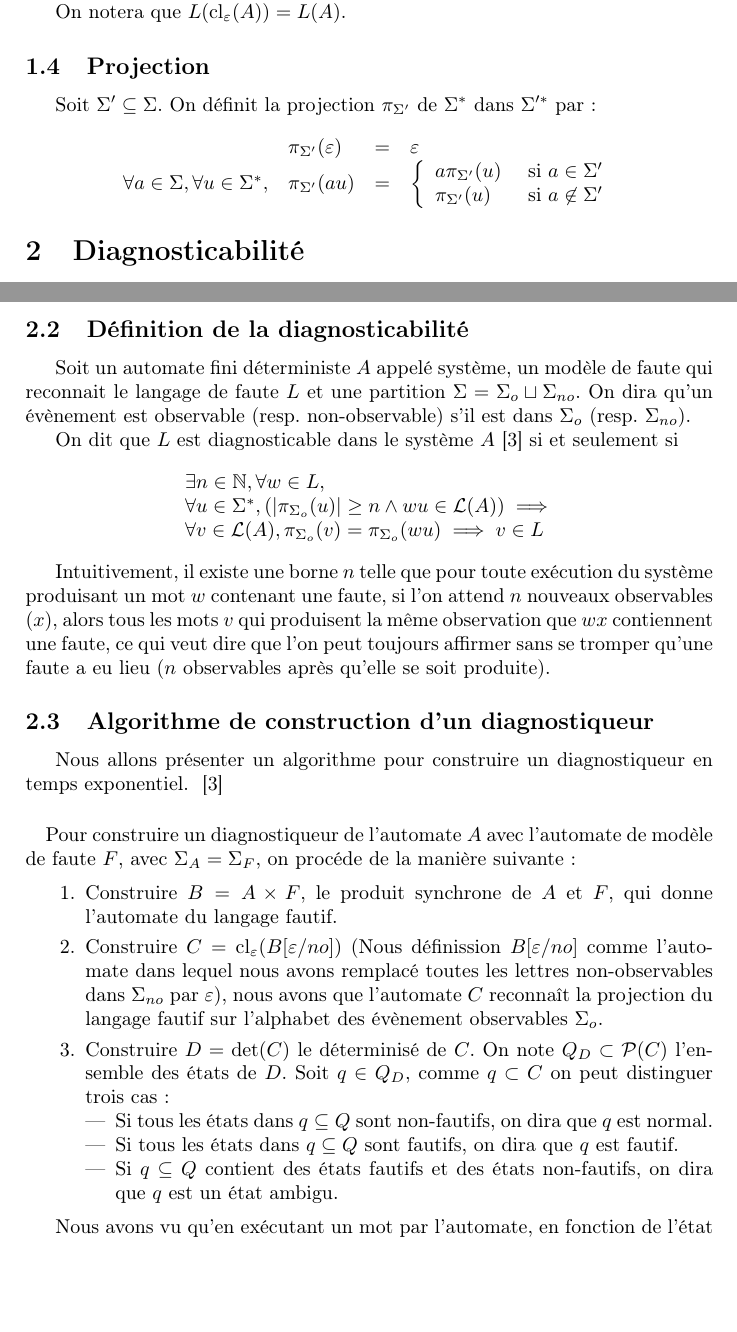
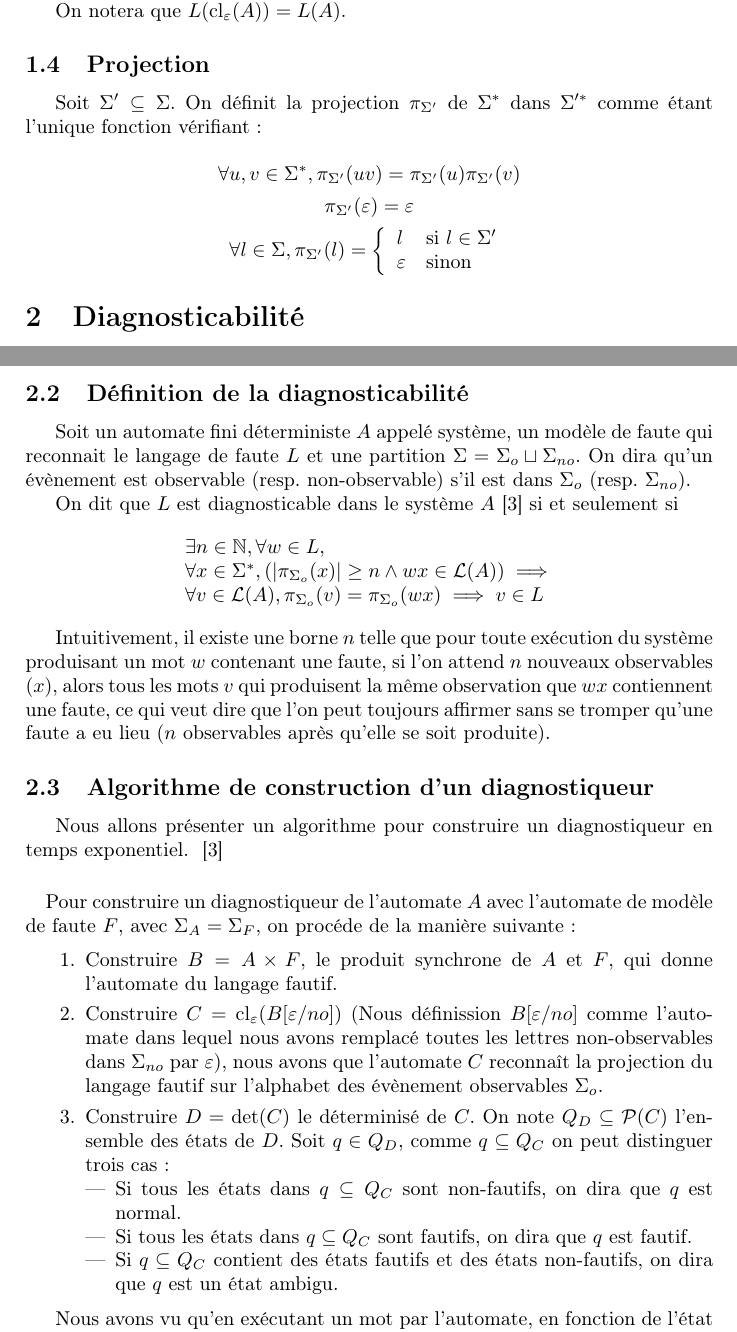
Before and after one commit to xavierm02/Projet-M1, a LaTeX document (main.tex): two parts of pages 2 and 3 of 9, joined at a grey line, cut so that both start at the same text, the shorter picture padded with empty space. Compiled offline with pdfLaTeX.

Commit message:
quelques corrections 3

```diff
--- a/main.tex
+++ b/main.tex
@@ -75,15 +75,14 @@ On notera que $L(\operatorname{cl}_\varepsilon(A))=L(A)$.
 
 \subsection{Projection}
 
-Soit $\Sigma'\subseteq \Sigma$. On d\'efinit la projection $\pi_{\Sigma'}$ de $\Sigma^*$ dans $\Sigma'^*$ par:
+Soit $\Sigma'\subseteq \Sigma$. On d\'efinit la projection $\pi_{\Sigma'}$ de $\Sigma^*$ dans $\Sigma'^*$ comme \'etant l'unique fonction v\'erifiant:
 
-$$\begin{array}{llll}
-&\pi_{\Sigma'}(\varepsilon) &= &\varepsilon\\
-\forall a \in \Sigma, \forall u \in \Sigma^*, &\pi_{\Sigma'}(au) &= &\left\{\begin{array}{ll}
-a\pi_{\Sigma'}(u) &\text{ si } a \in \Sigma'\\
-\pi_{\Sigma'}(u) &\text{ si } a \not\in \Sigma'
-\end{array}\right.
-\end{array}$$
+$$\forall u,v \in \Sigma^*, \pi_{\Sigma'}(uv)=\pi_{\Sigma'}(u)\pi_{\Sigma'}(v)$$
+$$\pi_{\Sigma'}(\varepsilon)=\varepsilon$$
+$$\forall l\in \Sigma,\pi_{\Sigma'}(l)=\left\{\begin{array}{ll}
+l &\text{si } l\in \Sigma'\\
+\varepsilon &\text{sinon} \\
+\end{array}\right.$$
 
 \section{Diagnosticabilit\'e}
 
@@ -114,8 +113,8 @@ Soit un automate fini d\'eterministe $A$ appel\'e syst\`eme, un modèle de faute
 
 On dit que $L$ est diagnosticable dans le système $A$~\cite{SamSRST96}  si et seulement si $$\begin{array}{l}
 \exists n \in \mathbb N, \forall w \in L,\\
-\forall u \in \Sigma^*, \left(\left|\pi_{\Sigma_o}(u)\right|\ge n \land wu \in \mathcal L(A)\right) \implies\\
-\forall v \in \mathcal L(A), \pi_{\Sigma_o}(v)=\pi_{\Sigma_o}(wu) \implies v \in L
+\forall x \in \Sigma^*, \left(\left|\pi_{\Sigma_o}(x)\right|\ge n \land wx \in \mathcal L(A)\right) \implies\\
+\forall v \in \mathcal L(A), \pi_{\Sigma_o}(v)=\pi_{\Sigma_o}(wx) \implies v \in L
 \end{array}$$
 
 Intuitivement, il existe une borne $n$ telle que pour toute ex\'ecution du système produisant un mot $w$ contenant une faute, si l'on attend $n$ nouveaux observables ($x$), alors tous les mots $v$ qui produisent la m\^eme observation que $wx$ contiennent une faute, ce qui veut dire que l'on peut toujours affirmer sans se tromper qu'une faute a eu lieu ($n$ observables après qu'elle se soit produite).
@@ -129,11 +128,11 @@ Intuitivement, il existe une borne $n$ telle que pour toute ex\'ecution du syst
 \begin{enumerate}
   \item Construire $B=A\times F$, le produit synchrone de $A$ et $F$, qui donne l'automate du langage fautif.
   \item Construire $C=\operatorname{cl}_\varepsilon(B[\varepsilon/no])$ (Nous d\'efinission $B[\varepsilon/no]$ comme l'automate dans lequel nous avons remplac\'e toutes les lettres non-observables dans $\Sigma_{no}$ par $\varepsilon$), nous avons que l'automate $C$ reconna\^it la projection du langage fautif sur l'alphabet des \'ev\`enement observables $\Sigma_o$.
-  \item Construire $D=\det(C)$ le d\'eterminis\'e de $C$. On note $Q_D \subset \mathcal{P}(C)$ l'ensemble des états de $D$. Soit $q \in Q_D$, comme $q \subset C$ on peut distinguer trois cas :
+  \item Construire $D=\det(C)$ le d\'eterminis\'e de $C$. On note $Q_D \subseteq \mathcal{P}(C)$ l'ensemble des états de $D$. Soit $q \in Q_D$, comme $q \subseteq Q_C$ on peut distinguer trois cas :
   \begin{itemize}
-    \item Si tous les \'etats dans $q\subseteq Q$ sont non-fautifs, on dira que $q$ est normal.
-    \item Si tous les \'etats dans $q\subseteq Q$ sont fautifs, on dira que $q$ est fautif.
-    \item Si $q\subseteq Q$ contient des \'etats fautifs et des \'etats non-fautifs, on dira que $q$ est un \'etat ambigu.
+    \item Si tous les \'etats dans $q\subseteq Q_C$ sont non-fautifs, on dira que $q$ est normal.
+    \item Si tous les \'etats dans $q\subseteq Q_C$ sont fautifs, on dira que $q$ est fautif.
+    \item Si $q\subseteq Q_C$ contient des \'etats fautifs et des \'etats non-fautifs, on dira que $q$ est un \'etat ambigu.
   \end{itemize}
 \end{enumerate}
 
```
Also changed, not shown: main.tex (2 more changed lines).
